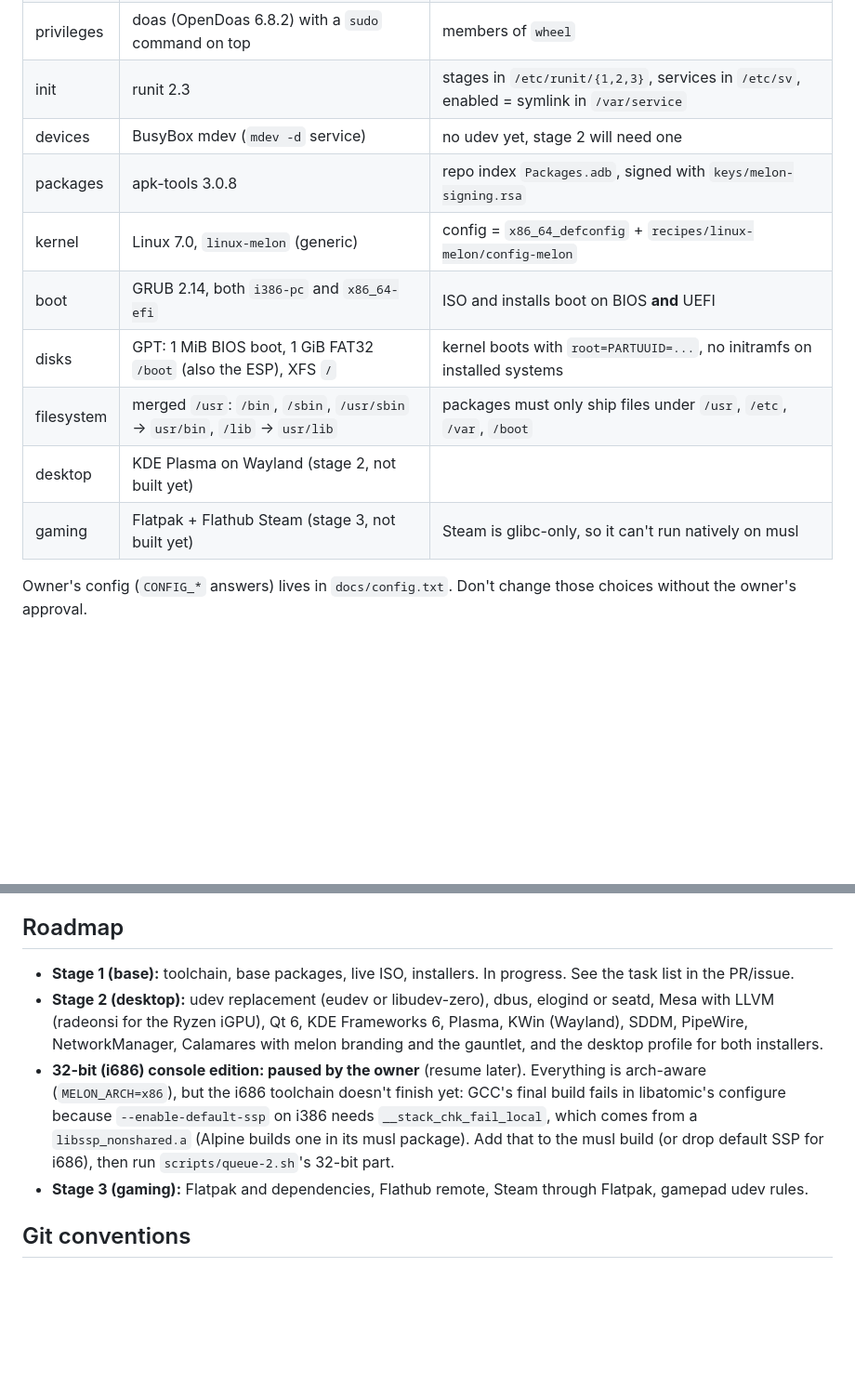
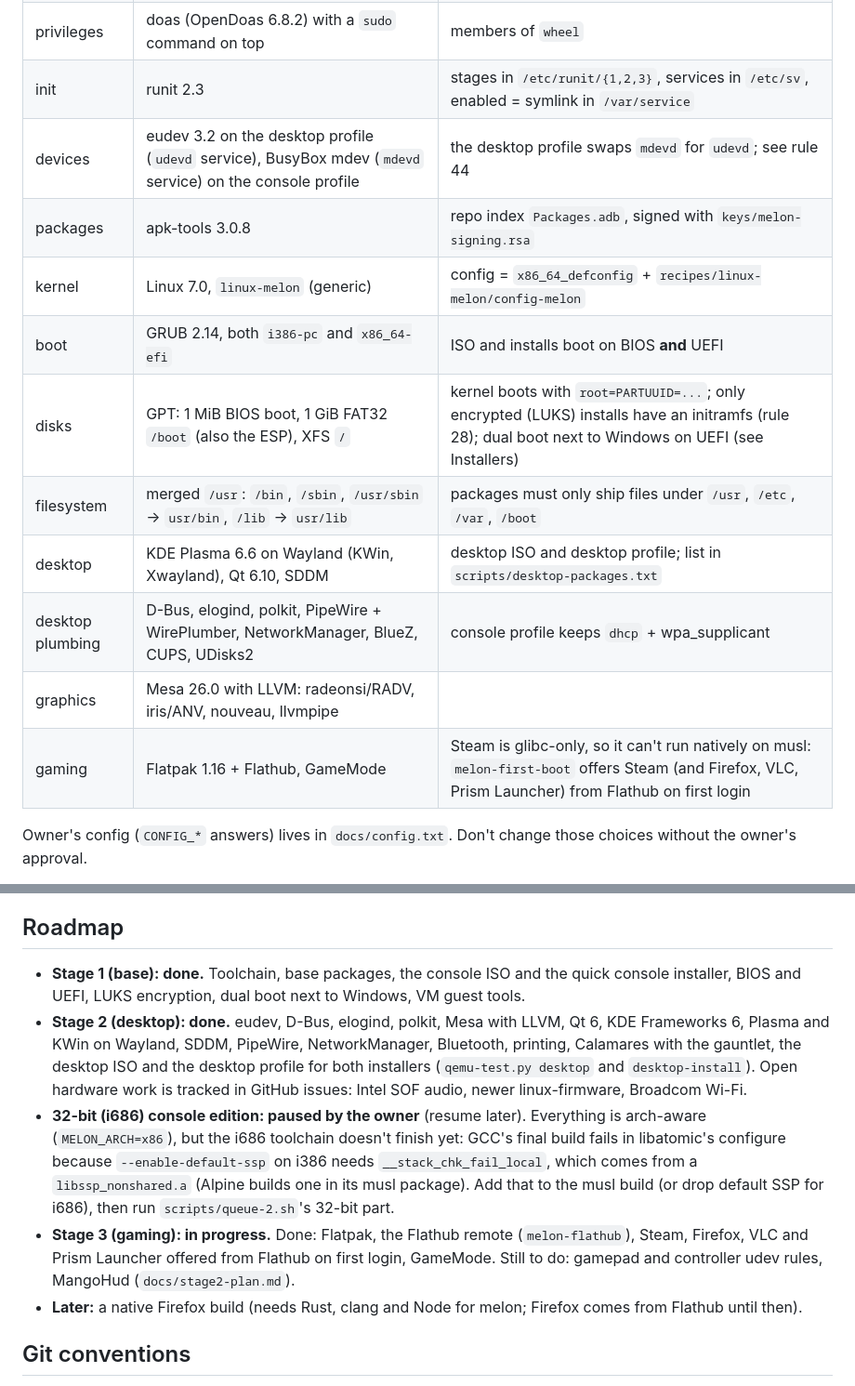
Before and after one commit to melon-77/melon-os, a Markdown page: AGENTS.md, 2 parts joined by grey strips. Shown at 93% size. GitHub-like rendering; blank space fills up the shorter version.

Commit message:
AGENTS.md: bring the status table and roadmap up to date
The table still described stage 1. It now matches the repo:
- devices: eudev on the desktop profile, mdev on the console profile
- disks: the LUKS initramfs and dual boot
- desktop: rows for Plasma 6.6/Qt 6.10, the desktop plumbing and Mesa
- gaming: what ships (Flatpak, Flathub, GameMode, apps offered on first login)

The roadmap marks stages 1 and 2 done, lists what stage 3 still needs (controller udev rules,
MangoHud), and points open hardware work to the GitHub issues.

Closes #7

```diff
--- a/AGENTS.md
+++ b/AGENTS.md
@@ -16,14 +16,16 @@ source by our own scripts and shipped as a signed apk v3 package.
 | shell | bash 5.3 (login shell), BusyBox ash is `/bin/sh` | |
 | privileges | doas (OpenDoas 6.8.2) with a `sudo` command on top | members of `wheel` |
 | init | runit 2.3 | stages in `/etc/runit/{1,2,3}`, services in `/etc/sv`, enabled = symlink in `/var/service` |
-| devices | BusyBox mdev (`mdev -d` service) | no udev yet, stage 2 will need one |
+| devices | eudev 3.2 on the desktop profile (`udevd` service), BusyBox mdev (`mdevd` service) on the console profile | the desktop profile swaps `mdevd` for `udevd`; see rule 44 |
 | packages | apk-tools 3.0.8 | repo index `Packages.adb`, signed with `keys/melon-signing.rsa` |
 | kernel | Linux 7.0, `linux-melon` (generic) | config = `x86_64_defconfig` + `recipes/linux-melon/config-melon` |
 | boot | GRUB 2.14, both `i386-pc` and `x86_64-efi` | ISO and installs boot on BIOS **and** UEFI |
-| disks | GPT: 1 MiB BIOS boot, 1 GiB FAT32 `/boot` (also the ESP), XFS `/` | kernel boots with `root=PARTUUID=...`, no initramfs on installed systems |
+| disks | GPT: 1 MiB BIOS boot, 1 GiB FAT32 `/boot` (also the ESP), XFS `/` | kernel boots with `root=PARTUUID=...`; only encrypted (LUKS) installs have an initramfs (rule 28); dual boot next to Windows on UEFI (see Installers) |
 | filesystem | merged `/usr`: `/bin`, `/sbin`, `/usr/sbin` -> `usr/bin`, `/lib` -> `usr/lib` | packages must only ship files under `/usr`, `/etc`, `/var`, `/boot` |
-| desktop | KDE Plasma on Wayland (stage 2, not built yet) | |
-| gaming | Flatpak + Flathub Steam (stage 3, not built yet) | Steam is glibc-only, so it can't run natively on musl |
+| desktop | KDE Plasma 6.6 on Wayland (KWin, Xwayland), Qt 6.10, SDDM | desktop ISO and desktop profile; list in `scripts/desktop-packages.txt` |
+| desktop plumbing | D-Bus, elogind, polkit, PipeWire + WirePlumber, NetworkManager, BlueZ, CUPS, UDisks2 | console profile keeps `dhcp` + wpa_supplicant |
+| graphics | Mesa 26.0 with LLVM: radeonsi/RADV, iris/ANV, nouveau, llvmpipe | |
+| gaming | Flatpak 1.16 + Flathub, GameMode | Steam is glibc-only, so it can't run natively on musl: `melon-first-boot` offers Steam (and Firefox, VLC, Prism Launcher) from Flathub on first login |
 
 Owner's config (`CONFIG_*` answers) lives in `docs/config.txt`. Don't change those choices without the owner's approval.
 
@@ -403,16 +405,21 @@ the tarballs are identical.
 
 ## Roadmap
 
-- **Stage 1 (base):** toolchain, base packages, live ISO, installers. In progress. See the task list in the PR/issue.
-- **Stage 2 (desktop):** udev replacement (eudev or libudev-zero), dbus, elogind or seatd, Mesa with LLVM
-  (radeonsi for the Ryzen iGPU), Qt 6, KDE Frameworks 6, Plasma, KWin (Wayland), SDDM, PipeWire,
-  NetworkManager, Calamares with melon branding and the gauntlet, and the desktop profile for both installers.
+- **Stage 1 (base): done.** Toolchain, base packages, the console ISO and the quick console installer, BIOS and
+  UEFI, LUKS encryption, dual boot next to Windows, VM guest tools.
+- **Stage 2 (desktop): done.** eudev, D-Bus, elogind, polkit, Mesa with LLVM, Qt 6, KDE Frameworks 6, Plasma and
+  KWin on Wayland, SDDM, PipeWire, NetworkManager, Bluetooth, printing, Calamares with the gauntlet, the desktop ISO
+  and the desktop profile for both installers (`qemu-test.py desktop` and `desktop-install`). Open hardware work
+  is tracked in GitHub issues: Intel SOF audio, newer linux-firmware, Broadcom Wi-Fi.
 - **32-bit (i686) console edition: paused by the owner** (resume later). Everything is arch-aware
   (`MELON_ARCH=x86`), but the i686 toolchain doesn't finish yet: GCC's final build fails in libatomic's
   configure because `--enable-default-ssp` on i386 needs `__stack_chk_fail_local`, which comes from a
   `libssp_nonshared.a` (Alpine builds one in its musl package). Add that to the musl build (or drop
   default SSP for i686), then run `scripts/queue-2.sh`'s 32-bit part.
-- **Stage 3 (gaming):** Flatpak and dependencies, Flathub remote, Steam through Flatpak, gamepad udev rules.
+- **Stage 3 (gaming): in progress.** Done: Flatpak, the Flathub remote (`melon-flathub`), Steam, Firefox, VLC and
+  Prism Launcher offered from Flathub on first login, GameMode. Still to do: gamepad and controller udev rules,
+  MangoHud (`docs/stage2-plan.md`).
+- **Later:** a native Firefox build (needs Rust, clang and Node for melon; Firefox comes from Flathub until then).
 
 ## Git conventions
 
```
